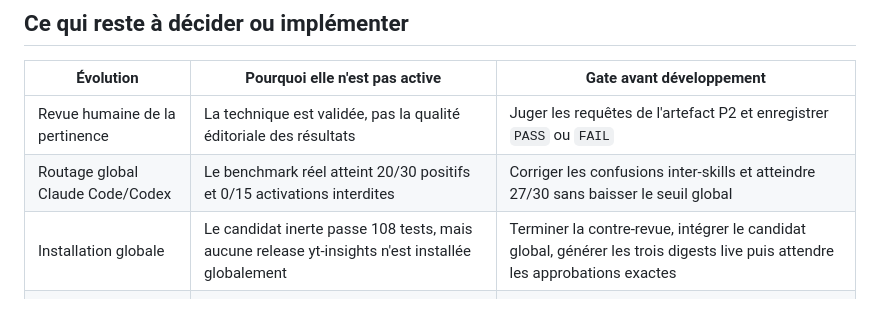
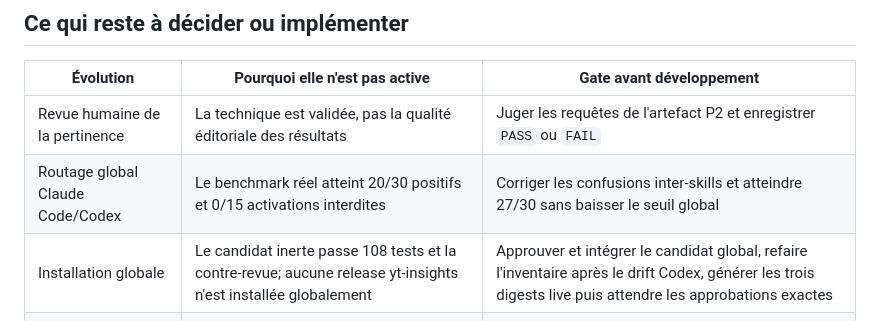
Before and after one commit to FlorianBruniaux/youtube-video-insights, a Markdown page: docs/IMPLEMENTATION-STATUS.md, the part around the change. Drawn GitHub-style.

Commit message:
docs: close inert candidate review

```diff
--- a/docs/IMPLEMENTATION-STATUS.md
+++ b/docs/IMPLEMENTATION-STATUS.md
@@ -71,7 +71,7 @@ directement des VTT et conserve les passages horodatés. Aucun des deux ne doit
 |---|---|---|
 | Revue humaine de la pertinence | La technique est validée, pas la qualité éditoriale des résultats | Juger les requêtes de l'artefact P2 et enregistrer `PASS` ou `FAIL` |
 | Routage global Claude Code/Codex | Le benchmark réel atteint 20/30 positifs et 0/15 activations interdites | Corriger les confusions inter-skills et atteindre 27/30 sans baisser le seuil global |
-| Installation globale | Le candidat inerte passe 108 tests, mais aucune release yt-insights n'est installée globalement | Terminer la contre-revue, intégrer le candidat global, générer les trois digests live puis attendre les approbations exactes |
+| Installation globale | Le candidat inerte passe 108 tests et la contre-revue; aucune release yt-insights n'est installée globalement | Approuver et intégrer le candidat global, refaire l'inventaire après le drift Codex, générer les trois digests live puis attendre les approbations exactes |
 | Découpage LLM des longs transcripts | Insights et Shorts utilisent actuellement les 10 000 premiers caractères | Mesurer les pertes sur des articles réels, puis définir chunking et fusion |
 | MLX direct | `MLXBackend` existe mais le résolveur ne le sélectionne pas | Ajouter une option explicite et des tests sur Apple Silicon |
 | UI locale | CLI et MCP couvrent déjà la recherche locale | Documenter une friction répétée lors de recherches réelles |
```
Also changed, not shown: ROADMAP.md (+1 -1 lines).
